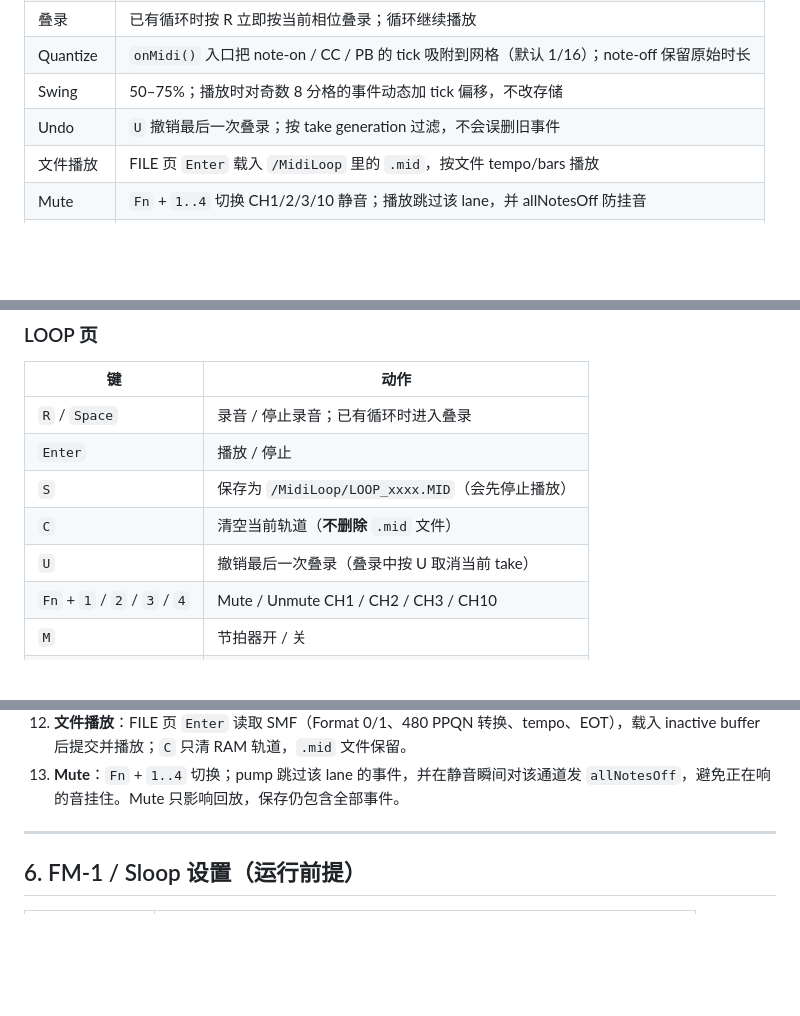
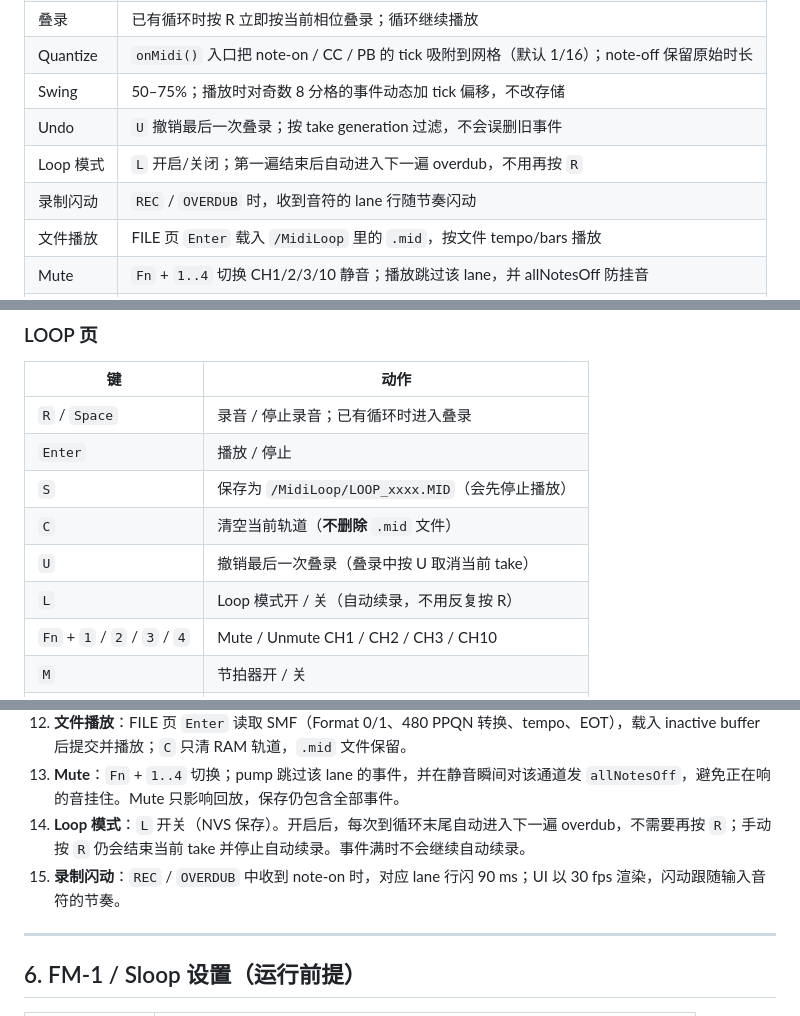
Before and after one commit to saxon267/Cardputer_MidiLooper, a Markdown page: README.md, 3 parts joined by grey strips. GitHub-like rendering; blank space fills up the shorter version.

```diff
--- a/README.md
+++ b/README.md
@@ -19,6 +19,8 @@
 | Quantize | `onMidi()` 入口把 note-on / CC / PB 的 tick 吸附到网格（默认 1/16）；note-off 保留原始时长 |
 | Swing | 50–75%；播放时对奇数 8 分格的事件动态加 tick 偏移，不改存储 |
 | Undo | `U` 撤销最后一次叠录；按 take generation 过滤，不会误删旧事件 |
+| Loop 模式 | `L` 开启/关闭；第一遍结束后自动进入下一遍 overdub，不用再按 `R` |
+| 录制闪动 | `REC` / `OVERDUB` 时，收到音符的 lane 行随节奏闪动 |
 | 文件播放 | FILE 页 `Enter` 载入 `/MidiLoop` 里的 `.mid`，按文件 tempo/bars 播放 |
 | Mute | `Fn` + `1..4` 切换 CH1/2/3/10 静音；播放跳过该 lane，并 allNotesOff 防挂音 |
 | 通道 | CH1 LEAD / CH2 PAD / CH3 BASS / CH10 DRUM，四 lane 同长度 |
@@ -111,6 +113,7 @@ node web/test/run-node.js
 | `S` | 保存为 `/MidiLoop/LOOP_xxxx.MID`（会先停止播放） |
 | `C` | 清空当前轨道（**不删除** `.mid` 文件） |
 | `U` | 撤销最后一次叠录（叠录中按 U 取消当前 take） |
+| `L` | Loop 模式开 / 关（自动续录，不用反复按 R） |
 | `Fn` + `1` / `2` / `3` / `4` | Mute / Unmute CH1 / CH2 / CH3 / CH10 |
 | `M` | 节拍器开 / 关 |
 | `G` | 打开设置浮层 |
@@ -161,6 +164,8 @@ node web/test/run-node.js
 11. **Undo**：每次进入叠录取一个 take generation；`U` 过滤掉该 generation 的事件。因为叠录是排序合并，不能简单按数量截断，否则会误删旧事件。
 12. **文件播放**：FILE 页 `Enter` 读取 SMF（Format 0/1、480 PPQN 转换、tempo、EOT），载入 inactive buffer 后提交并播放；`C` 只清 RAM 轨道，`.mid` 文件保留。
 13. **Mute**：`Fn` + `1..4` 切换；pump 跳过该 lane 的事件，并在静音瞬间对该通道发 `allNotesOff`，避免正在响的音挂住。Mute 只影响回放，保存仍包含全部事件。
+14. **Loop 模式**：`L` 开关（NVS 保存）。开启后，每次到循环末尾自动进入下一遍 overdub，不需要再按 `R`；手动按 `R` 仍会结束当前 take 并停止自动续录。事件满时不会继续自动续录。
+15. **录制闪动**：`REC` / `OVERDUB` 中收到 note-on 时，对应 lane 行闪 90 ms；UI 以 30 fps 渲染，闪动跟随输入音符的节奏。
 
 ---
 
```
Also changed, not shown: other parts of README.md (+6 -6 lines), CHEATSHEET.md (+3 -0 lines), docs/ui/logic-tests.png, 12 other files.
